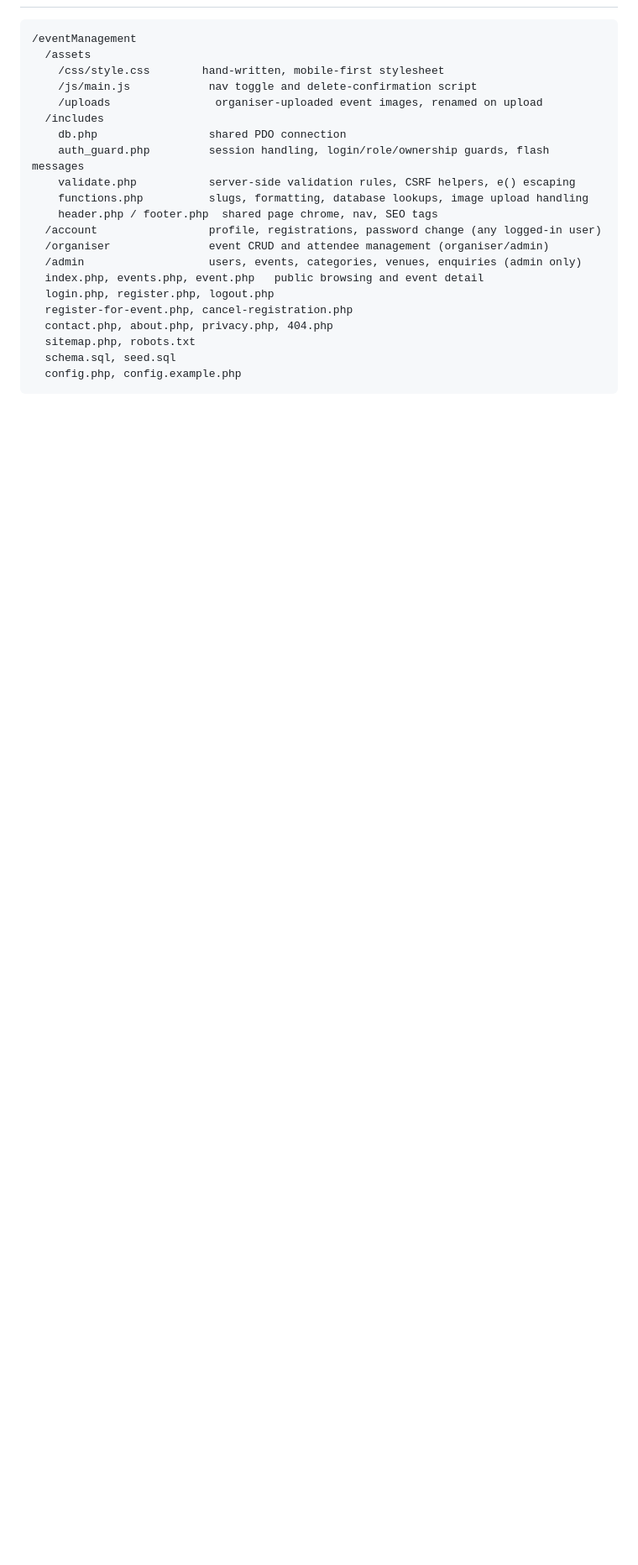
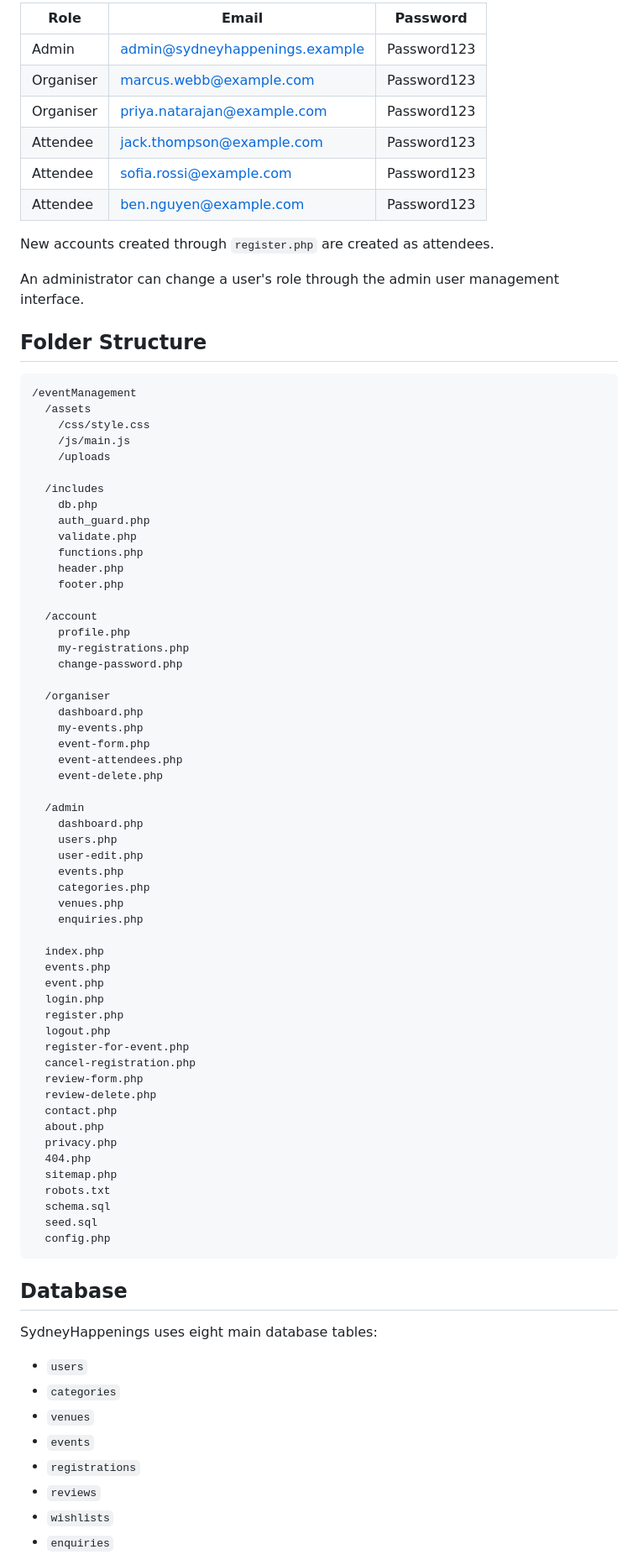
Before and after one commit to 20036267-binaya-thapa/SydneyHappenings, a Markdown page: README.md, the part around one of its changes. Shown at 84% size. GitHub-like rendering; blank space fills up the shorter version.

````diff
--- a/README.md
+++ b/README.md
@@ -48,23 +75,87 @@ organiser, log in as the admin and change their role on `/admin/user-edit.php`.
 ```
+
+| Role      | Email                              | Password    |
+|-----------|------------------------------------|-------------|
+| Admin     | admin@sydneyhappenings.example     | Password123 |
+| Organiser | marcus.webb@example.com            | Password123 |
+| Organiser | priya.natarajan@example.com        | Password123 |
+| Attendee  | jack.thompson@example.com          | Password123 |
+| Attendee  | sofia.rossi@example.com            | Password123 |
+| Attendee  | ben.nguyen@example.com             | Password123 |
+
+New accounts created through `register.php` are created as attendees.
+
+An administrator can change a user's role through the admin user management interface.
+
+## Folder Structure
+
+```text
 /eventManagement
   /assets
-    /css/style.css        hand-written, mobile-first stylesheet
-    /js/main.js            nav toggle and delete-confirmation script
-    /uploads                organiser-uploaded event images, renamed on upload
+    /css/style.css
+    /js/main.js
+    /uploads
+
   /includes
-    db.php                 shared PDO connection
-    auth_guard.php         session handling, login/role/ownership guards, flash messages
-    validate.php           server-side validation rules, CSRF helpers, e() escaping
-    functions.php          slugs, formatting, database lookups, image upload handling
-    header.php / footer.php  shared page chrome, nav, SEO tags
-  /account                 profile, registrations, password change (any logged-in user)
-  /organiser               event CRUD and attendee management (organiser/admin)
-  /admin                   users, events, categories, venues, enquiries (admin only)
-  index.php, events.php, event.php   public browsing and event detail
-  login.php, register.php, logout.php
-  register-for-event.php, cancel-registration.php
-  contact.php, about.php, privacy.php, 404.php
-  sitemap.php, robots.txt
-  schema.sql, seed.sql
-  config.php, config.example.php
+    db.php
+    auth_guard.php
+    validate.php
+    functions.php
+    header.php
+    footer.php
+
+  /account
+    profile.php
+    my-registrations.php
+    change-password.php
+
+  /organiser
+    dashboard.php
+    my-events.php
+    event-form.php
+    event-attendees.php
+    event-delete.php
+
+  /admin
+    dashboard.php
+    users.php
+    user-edit.php
+    events.php
+    categories.php
+    venues.php
+    enquiries.php
+
+  index.php
+  events.php
+  event.php
+  login.php
+  register.php
+  logout.php
+  register-for-event.php
+  cancel-registration.php
+  review-form.php
+  review-delete.php
+  contact.php
+  about.php
+  privacy.php
+  404.php
+  sitemap.php
+  robots.txt
+  schema.sql
+  seed.sql
+  config.php
 ```
+
+## Database
+
+SydneyHappenings uses eight main database tables:
+
+- `users`
+- `categories`
+- `venues`
+- `events`
+- `registrations`
+- `reviews`
+- `wishlists`
+- `enquiries`
+
````
Also changed, not shown: other parts of README.md (+259 -66 lines).
